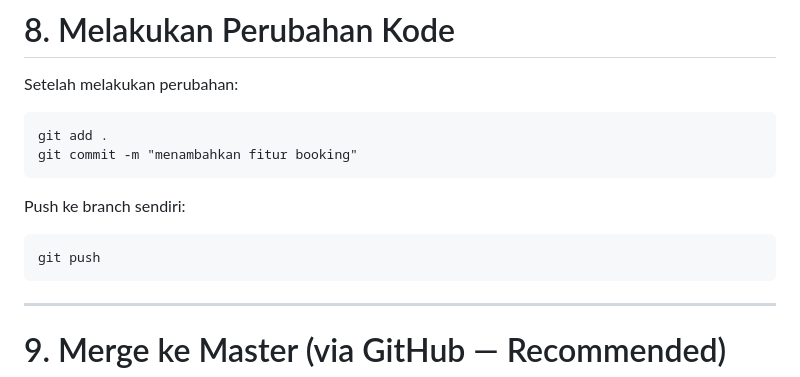
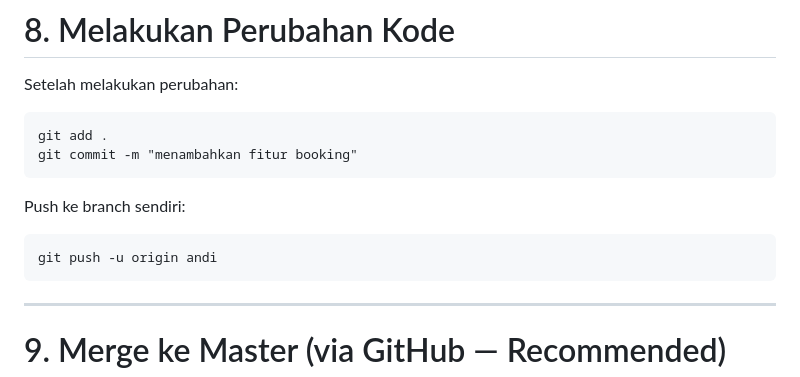
Before and after one commit to ryanzulmi/HMS_v1, a Markdown page: README.md, the part around the change. Rendered like a GitHub page.

Commit message:
Update git push command with branch specification

````diff
--- a/README.md
+++ b/README.md
@@ -192,7 +192,7 @@ git commit -m "menambahkan fitur booking"
 Push ke branch sendiri:
 
 ```
-git push
+git push -u origin andi
 ```
 
 ---
````
